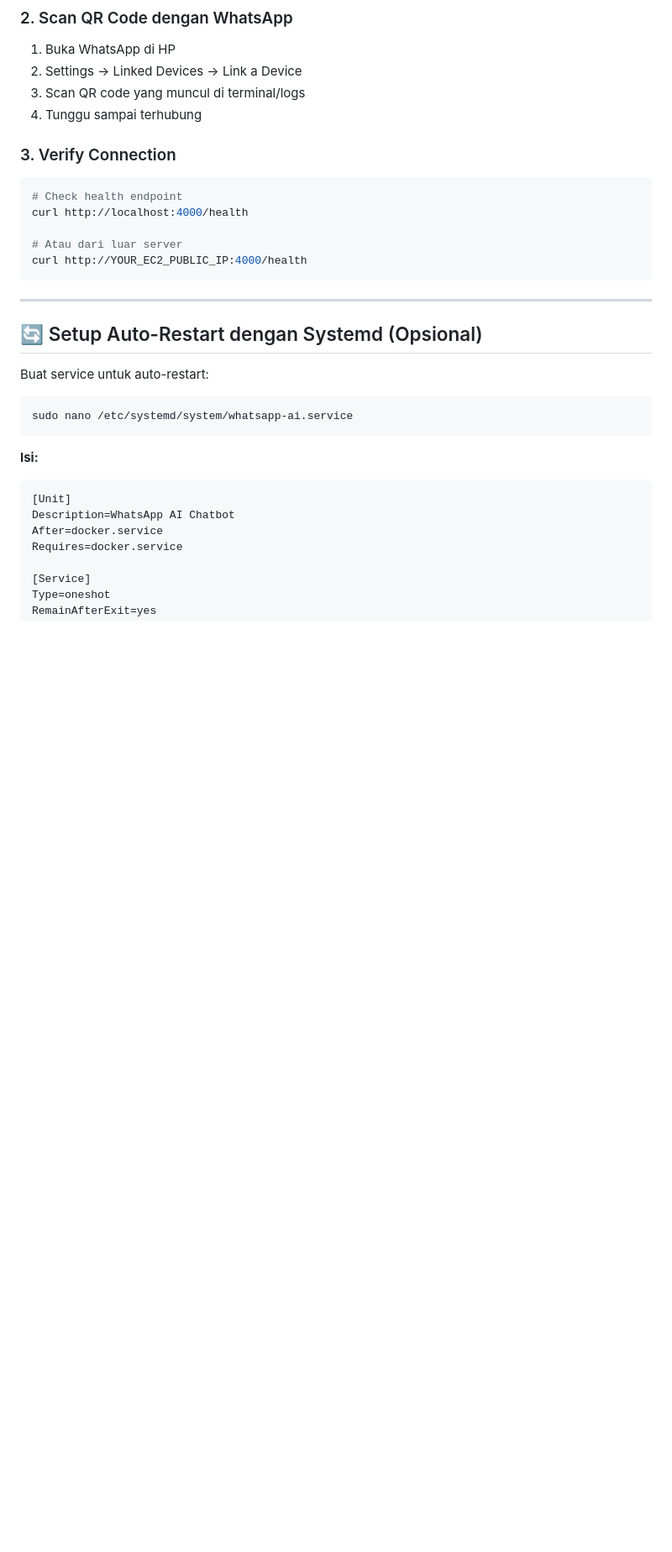
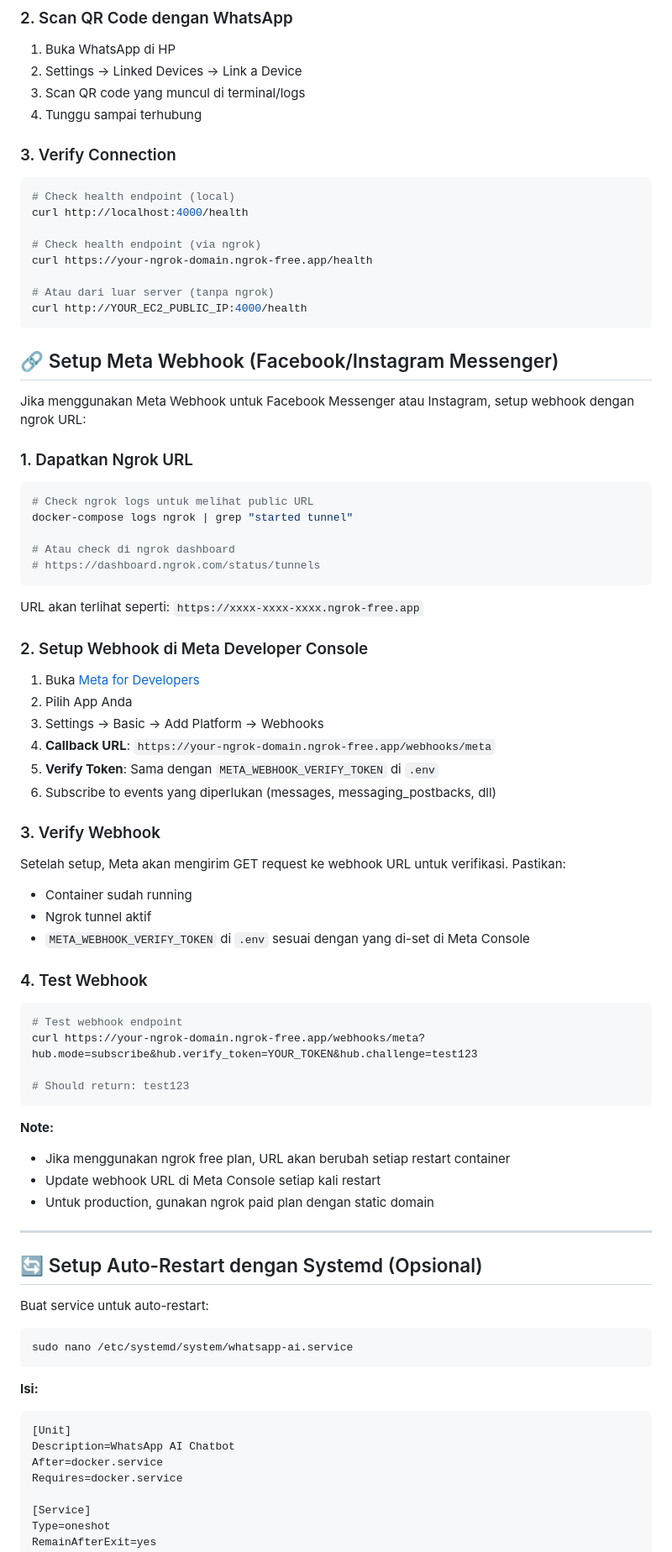
Before and after one commit to tauhidesha/whatsapp-bot, a Markdown page: AWS_DEPLOYMENT.md, the part around one of its changes. Shown at 84% size. Rendered like a GitHub page; blank space fills up the shorter version.

````diff
--- a/AWS_DEPLOYMENT.md
+++ b/AWS_DEPLOYMENT.md
@@ -370,12 +418,61 @@ docker logs -f whatsapp-ai-chatbot
 ### 3. Verify Connection
 
 ```bash
-# Check health endpoint
+# Check health endpoint (local)
 curl http://localhost:4000/health
 
-# Atau dari luar server
+# Check health endpoint (via ngrok)
+curl https://your-ngrok-domain.ngrok-free.app/health
+
+# Atau dari luar server (tanpa ngrok)
 curl http://YOUR_EC2_PUBLIC_IP:4000/health
 ```
+
+## 🔗 Setup Meta Webhook (Facebook/Instagram Messenger)
+
+Jika menggunakan Meta Webhook untuk Facebook Messenger atau Instagram, setup webhook dengan ngrok URL:
+
+### 1. Dapatkan Ngrok URL
+
+```bash
+# Check ngrok logs untuk melihat public URL
+docker-compose logs ngrok | grep "started tunnel"
+
+# Atau check di ngrok dashboard
+# https://dashboard.ngrok.com/status/tunnels
+```
+
+URL akan terlihat seperti: `https://xxxx-xxxx-xxxx.ngrok-free.app`
+
+### 2. Setup Webhook di Meta Developer Console
+
+1. Buka [Meta for Developers](https://developers.facebook.com/)
+2. Pilih App Anda
+3. Settings → Basic → Add Platform → Webhooks
+4. **Callback URL**: `https://your-ngrok-domain.ngrok-free.app/webhooks/meta`
+5. **Verify Token**: Sama dengan `META_WEBHOOK_VERIFY_TOKEN` di `.env`
+6. Subscribe to events yang diperlukan (messages, messaging_postbacks, dll)
+
+### 3. Verify Webhook
+
+Setelah setup, Meta akan mengirim GET request ke webhook URL untuk verifikasi. Pastikan:
+- Container sudah running
+- Ngrok tunnel aktif
+- `META_WEBHOOK_VERIFY_TOKEN` di `.env` sesuai dengan yang di-set di Meta Console
+
+### 4. Test Webhook
+
+```bash
+# Test webhook endpoint
+curl https://your-ngrok-domain.ngrok-free.app/webhooks/meta?hub.mode=subscribe&hub.verify_token=YOUR_TOKEN&hub.challenge=test123
+
+# Should return: test123
+```
+
+**Note:**
+- Jika menggunakan ngrok free plan, URL akan berubah setiap restart container
+- Update webhook URL di Meta Console setiap kali restart
+- Untuk production, gunakan ngrok paid plan dengan static domain
 
 ---
 
````
Also changed, not shown: other parts of AWS_DEPLOYMENT.md (+106 -5 lines).
